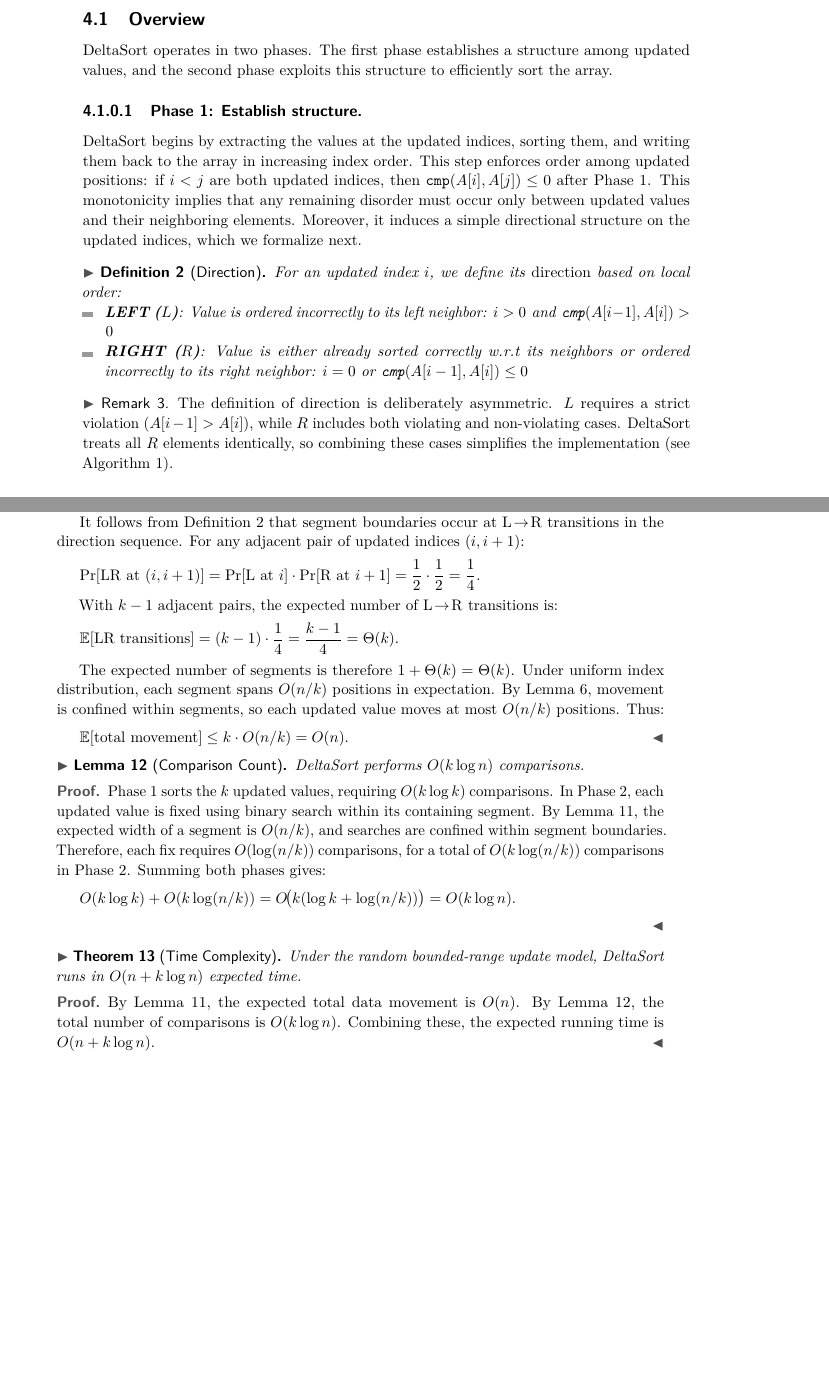
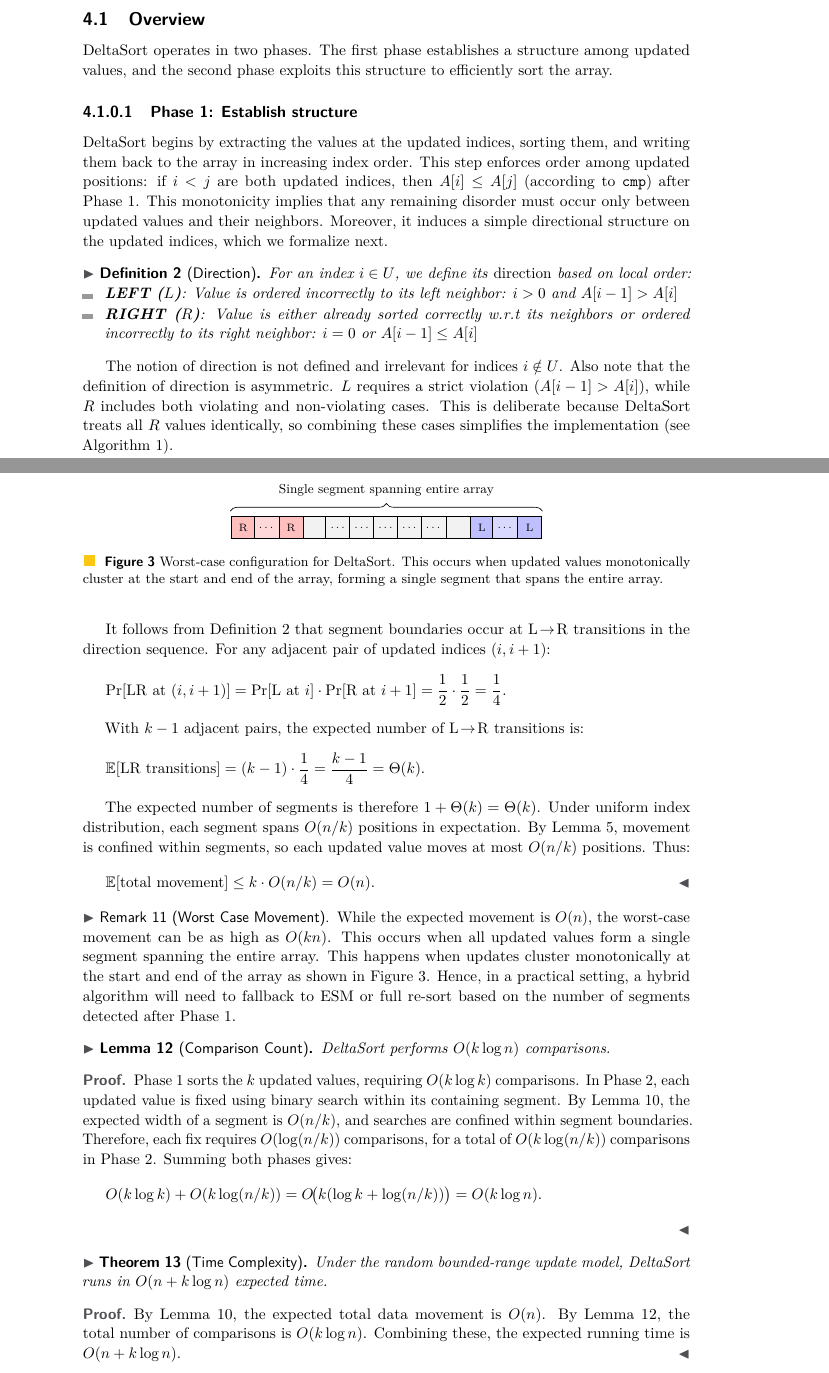
Before and after one commit to shudv/deltasort, a LaTeX paper (paper/sea/main.tex, which reads paper/figures/worst-case.tex, paper/sections/algorithm.tex): two parts of pages 4 and 9 of 17 before the commit and two parts of pages 4 and 8 of 16 after it, joined at a grey line, cut so that both start at the same text, the shorter picture padded with empty space. Compiled offline with pdfLaTeX.

Commit message:
Misc. polish fixes (#30)
* changes

* more polish

* tweaks

* changes

* changes

* tweaks

---------

Co-authored-by: Shubham Dwivedi <shudv@users.noreply.github.com>

```diff
--- /dev/null
+++ b/paper/figures/worst-case.tex
@@ -0,0 +1,49 @@
+% Figure: DeltaSort worst-case movement diagram
+\begin{figure}
+\centering
+\begin{tikzpicture}[
+    cell/.style={minimum width=0.55cm, minimum height=0.5cm, draw, font=\scriptsize, outer sep=0pt},
+    dotcell/.style={minimum width=0.55cm, minimum height=0.5cm, draw, font=\scriptsize, outer sep=0pt},
+    right/.style={cell, fill=red!25},
+    left/.style={cell, fill=blue!25},
+    clean/.style={cell, fill=gray!10, font=\scriptsize},
+    segbrace/.style={decorate, decoration={brace, amplitude=5pt}},
+    seglabel/.style={font=\footnotesize},
+    movearrow/.style={->, thick, >=stealth},
+    rmovelabel/.style={font=\scriptsize, text=red!70!black},
+    lmovelabel/.style={font=\scriptsize, text=blue!70!black}
+]
+
+% Array position
+\def\yarr{0}
+\def\ymove{-1.0}
+\def\cellw{0.55}
+
+% === R CLUSTER (all R-direction updates at the start) ===
+\node[right] (r1) at (0, \yarr) {R};
+\node[dotcell, fill=red!15] at (\cellw, \yarr) {\dots};
+\node[right] (r2) at (2*\cellw, \yarr) {R};
+
+% === LARGE CLEAN REGION (unchanged values) ===
+\node[clean] (c1) at (3*\cellw, \yarr) {};
+\node[dotcell, fill=gray!10] at (4*\cellw, \yarr) {\dots};
+\node[dotcell, fill=gray!10] at (5*\cellw, \yarr) {\dots};
+\node[dotcell, fill=gray!10] at (6*\cellw, \yarr) {\dots};
+\node[dotcell, fill=gray!10] at (7*\cellw, \yarr) {\dots};
+\node[dotcell, fill=gray!10] at (8*\cellw, \yarr) {\dots};
+\node[clean] (c2) at (9*\cellw, \yarr) {};
+
+% === L CLUSTER (all L-direction updates at the end) ===
+\node[left] (l1) at (10*\cellw, \yarr) {L};
+\node[dotcell, fill=blue!15] at (11*\cellw, \yarr) {\dots};
+\node[left] (l2) at (12*\cellw, \yarr) {L};
+
+% === SINGLE SEGMENT BRACE (top) ===
+\draw[segbrace] (-0.3, 0.38) -- (12*\cellw+0.3, 0.38);
+\node[seglabel] at (6*\cellw, 0.85) {Single segment spanning entire array};
+
+
+\end{tikzpicture}
+\caption{Worst-case configuration for DeltaSort. This occurs when updated values monotonically cluster at the start and end of the array, forming a single segment that spans the entire array. }
+\label{fig:worst-case}
+\end{figure}
--- a/paper/sea/main.tex
+++ b/paper/sea/main.tex
@@ -43,8 +43,8 @@
 
 \keywords{Incremental sorting, Update-aware algorithms, In-place algorithms, Experimental algorithmics}
 
-%% Related version (arXiv, tech report, etc.)
-\relatedversion{Full version with appendices: \url{https://arxiv.org/abs/XXXX.XXXXX}}
+%% Related version
+\relatedversion{Full version with appendices: \url{https://doi.org/10.5281/zenodo.18132074}}
 \relatedversiondetails[linktext={Source code}]{Repository}{https://github.com/shudv/deltasort}
 
 %% Data availability statement
--- a/paper/sections/algorithm.tex
+++ b/paper/sections/algorithm.tex
@@ -7,20 +7,18 @@
 
 DeltaSort operates in two phases. The first phase establishes a structure among updated values, and the second phase exploits this structure to efficiently sort the array.
 
-\paragraph{Phase 1: Establish structure.} DeltaSort begins by extracting the values at the updated indices, sorting them, and writing them back to the array in increasing index order. This step enforces order among updated positions: if $i < j$ are both updated indices, then $\texttt{cmp}(A[i], A[j]) \le 0$ after Phase~1. This monotonicity implies that any remaining disorder must occur only between updated values and their neighboring elements. Moreover, it induces a simple directional structure on the updated indices, which we formalize next.
+\paragraph{Phase 1: Establish structure} DeltaSort begins by extracting the values at the updated indices, sorting them, and writing them back to the array in increasing index order. This step enforces order among updated positions: if $i < j$ are both updated indices, then $A[i] \le A[j]$ (according to \texttt{cmp}) after Phase~1. This monotonicity implies that any remaining disorder must occur only between updated values and their neighbors. Moreover, it induces a simple directional structure on the updated indices, which we formalize next.
 
 \begin{definition}[Direction]
 \label{def:direction}
-For an updated index $i$, we define its \emph{direction} based on local order:
+For an index $i \in U$, we define its \emph{direction} based on local order:
 \begin{itemize}
-  \item \textbf{LEFT ($L$)}: Value is ordered incorrectly to its left neighbor: $i > 0 \text{ and } \texttt{cmp}(A[i-1], A[i]) > 0$
-  \item \textbf{RIGHT ($R$)}: Value is either already sorted correctly w.r.t its neighbors or ordered incorrectly to its right neighbor: $i = 0 \text{ or } \texttt{cmp}(A[i-1], A[i]) \le 0$
+  \item \textbf{LEFT ($L$)}: Value is ordered incorrectly to its left neighbor: $i > 0 \text{ and } A[i-1] > A[i]$
+  \item \textbf{RIGHT ($R$)}: Value is either already sorted correctly w.r.t its neighbors or ordered incorrectly to its right neighbor: $i = 0 \text{ or } A[i-1] \le A[i]$
 \end{itemize}
 \end{definition}
 
-\begin{remark}
-The definition of direction is deliberately asymmetric. $L$ requires a strict violation ($A[i-1] > A[i]$), while $R$ includes both violating and non-violating cases. DeltaSort treats all $R$ elements identically, so combining these cases simplifies the implementation (see \algoref{alg:deltasort}).
-\end{remark}
+The notion of direction is not defined and irrelevant for indices $i \notin U$. Also note that the definition of direction is asymmetric. $L$ requires a strict violation ($A[i-1] > A[i]$), while $R$ includes both violating and non-violating cases. This is deliberate because DeltaSort treats all $R$ values identically, so combining these cases simplifies the implementation (see \algoref{alg:deltasort}).
 
 After Phase~1, updated indices group into \emph{segments}, which we define next.
 
@@ -154,6 +148,11 @@ The expected number of segments is therefore $1 + \Theta(k) = \Theta(k)$. Under
 \mathbb{E}[\text{total movement}] \le k \cdot O(n/k) = O(n). \qedhere
 \]
 \end{proof}
+
+\begin{remark}[Worst Case Movement]
+While the expected movement is $O(n)$, the worst-case movement can be as high as $O(kn)$. This occurs when all updated values form a single segment spanning the entire array. This happens when updates cluster monotonically at the start and end of the array as shown in \figref{fig:worst-case}. Hence, in a practical setting, a hybrid algorithm will need to fallback to ESM or full re-sort based on the number of segments detected after Phase~1.
+\input{\figdir/worst-case}
+\end{remark}
 
 \begin{lemma}[Comparison Count]
 \label{lem:comparison-count}
```
Also changed, not shown: paper/figures/delta-sort-example.tex (+1 -1 lines), paper/figures/pseudocode.tex (+5 -5 lines), paper/figures/rust/crossover-ds-vs-esm.tex (+3 -3 lines), paper/figures/sorting-algorithms.tex (+2 -2 lines), paper/sections/abstract.tex (+1 -1 lines), paper/sections/appendix.tex (+1 -6 lines), paper/sections/conclusion.tex (+1 -1 lines), paper/sections/experiments.tex (+4 -4 lines), paper/sections/future.tex (+2 -2 lines), paper/sections/introduction.tex (+8 -11 lines), paper/sections/model.tex (+1 -1 lines), paper/sections/related.tex (+2 -8 lines), paper/sections/algorithm.tex (16 more changed lines).
